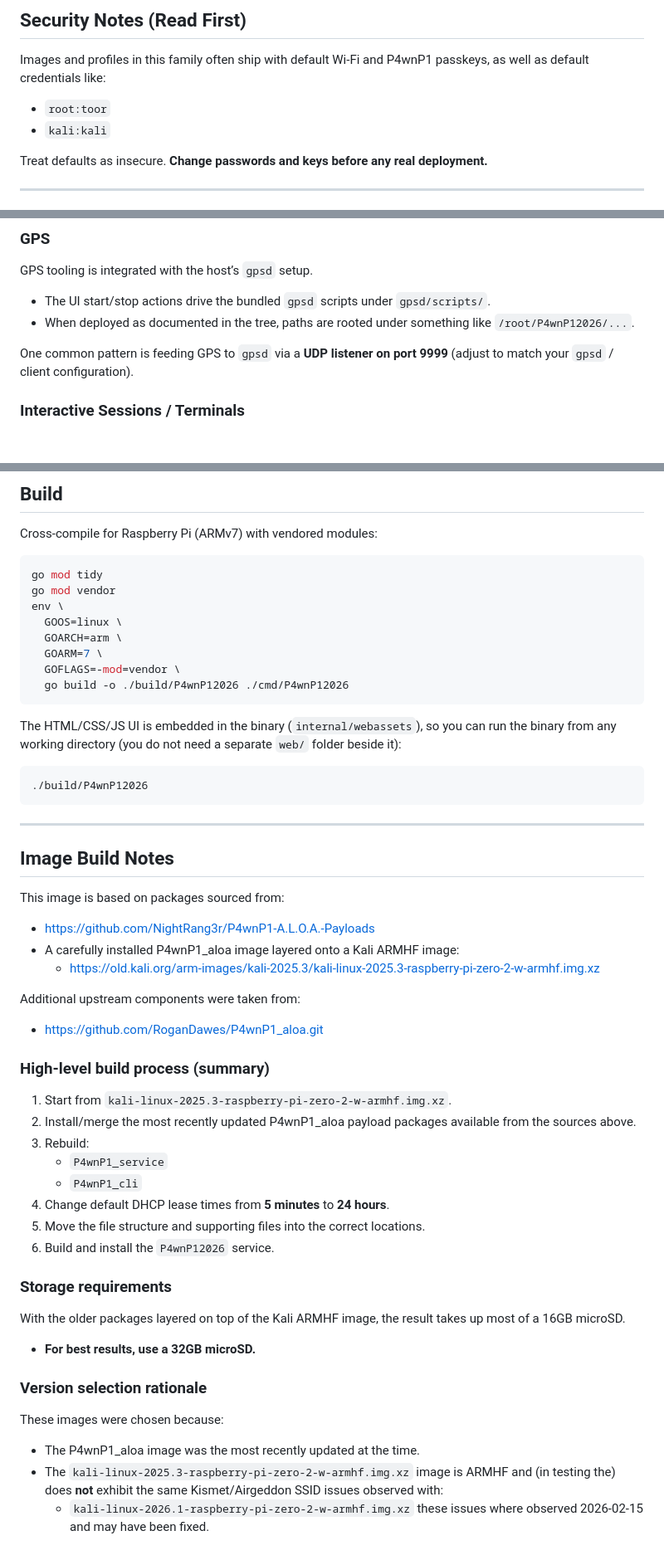
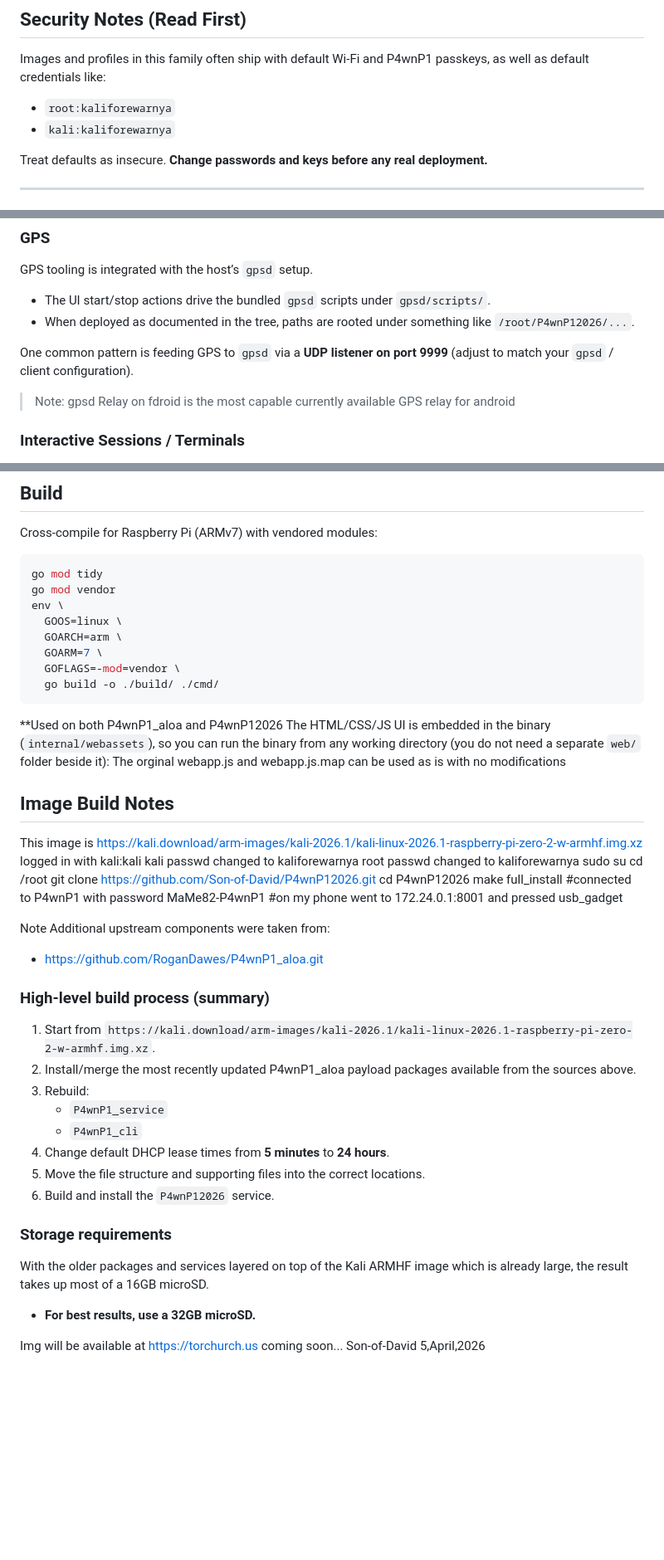
Before and after one commit to Son-of-David/P4wnP12026, a Markdown page: README.md, 3 parts joined by grey strips. Shown at 83% size. Drawn GitHub-style; blank space fills up the shorter version.

Commit message:
Revise security notes and build process details
Updated default credentials and build instructions in README.

````diff
--- a/README.md
+++ b/README.md
@@ -47,8 +47,8 @@ If you rely on Wi‑Fi for admin access, avoid putting `wlan0` into monitor mode
 
 Images and profiles in this family often ship with default Wi‑Fi and P4wnP1 passkeys, as well as default credentials like:
 
-- `root:toor`
-- `kali:kali`
+- `root:kaliforewarnya`
+- `kali:kaliforewarnya`
 
 Treat defaults as insecure. **Change passwords and keys before any real deployment.**
 
@@ -78,7 +78,7 @@ GPS tooling is integrated with the host’s `gpsd` setup.
 - When deployed as documented in the tree, paths are rooted under something like `/root/P4wnP12026/...`.
 
 One common pattern is feeding GPS to `gpsd` via a **UDP listener on port 9999** (adjust to match your `gpsd` / client configuration).
-
+> Note: gpsd Relay on fdroid is the most capable currently available GPS relay for android
 ### Interactive Sessions / Terminals
 - **Airgeddon** runs inside **tmux** over a web PTY; tmux prefix keys and shortcuts behave like a normal terminal.
 - A second shell session is rooted at **`/usr/share/S.O.D/`** for local scripts and tooling.
@@ -124,32 +124,35 @@ env \
   GOARCH=arm \
   GOARM=7 \
   GOFLAGS=-mod=vendor \
-  go build -o ./build/P4wnP12026 ./cmd/P4wnP12026
+  go build -o ./build/ ./cmd/
 ```
+**Used on both P4wnP1_aloa and P4wnP12026
+The HTML/CSS/JS UI is embedded in the binary (`internal/webassets`), so you can run the binary from any working directory (you do not need a separate `web/` folder beside it):
+The orginal webapp.js and webapp.js.map can be used as is with no modifications
 
-The HTML/CSS/JS UI is embedded in the binary (`internal/webassets`), so you can run the binary from any working directory (you do not need a separate `web/` folder beside it):
 
-```bash
-./build/P4wnP12026
-```
-
----
 
 ## Image Build Notes
 
-This image is based on packages sourced from:
+This image is https://kali.download/arm-images/kali-2026.1/kali-linux-2026.1-raspberry-pi-zero-2-w-armhf.img.xz
+logged in with kali:kali
+kali passwd changed to kaliforewarnya
+root passwd changed to kaliforewarnya
+sudo su
+cd /root
+git clone https://github.com/Son-of-David/P4wnP12026.git
+cd P4wnP12026
+make full_install
+#connected to P4wnP1 with password MaMe82-P4wnP1
+#on my phone went to 172.24.0.1:8001 and pressed usb_gadget
 
-- https://github.com/NightRang3r/P4wnP1-A.L.O.A.-Payloads
-- A carefully installed P4wnP1_aloa image layered onto a Kali ARMHF image:
-  - https://old.kali.org/arm-images/kali-2025.3/kali-linux-2025.3-raspberry-pi-zero-2-w-armhf.img.xz
-
-Additional upstream components were taken from:
+Note Additional upstream components were taken from:
 
 - https://github.com/RoganDawes/P4wnP1_aloa.git
 
 ### High-level build process (summary)
 
-1. Start from `kali-linux-2025.3-raspberry-pi-zero-2-w-armhf.img.xz`.
+1. Start from `https://kali.download/arm-images/kali-2026.1/kali-linux-2026.1-raspberry-pi-zero-2-w-armhf.img.xz`.
 2. Install/merge the most recently updated P4wnP1_aloa payload packages available from the sources above.
 3. Rebuild:
    - `P4wnP1_service`
@@ -159,13 +162,8 @@ Additional upstream components were taken from:
 6. Build and install the `P4wnP12026` service.
 
 ### Storage requirements
-With the older packages layered on top of the Kali ARMHF image, the result takes up most of a 16GB microSD.
+With the older packages and services layered on top of the Kali ARMHF image which is already large, the result takes up most of a 16GB microSD.
 
 - **For best results, use a 32GB microSD.**
 
-### Version selection rationale
-These images were chosen because:
-
-- The P4wnP1_aloa image was the most recently updated at the time.
-- The `kali-linux-2025.3-raspberry-pi-zero-2-w-armhf.img.xz` image is ARMHF and (in testing the) does **not** exhibit the same Kismet/Airgeddon SSID issues observed with:
-  - `kali-linux-2026.1-raspberry-pi-zero-2-w-armhf.img.xz` these issues where observed 2026-02-15 and may have been fixed.
+Img will be available at https://torchurch.us coming soon... Son-of-David 5,April,2026
````
